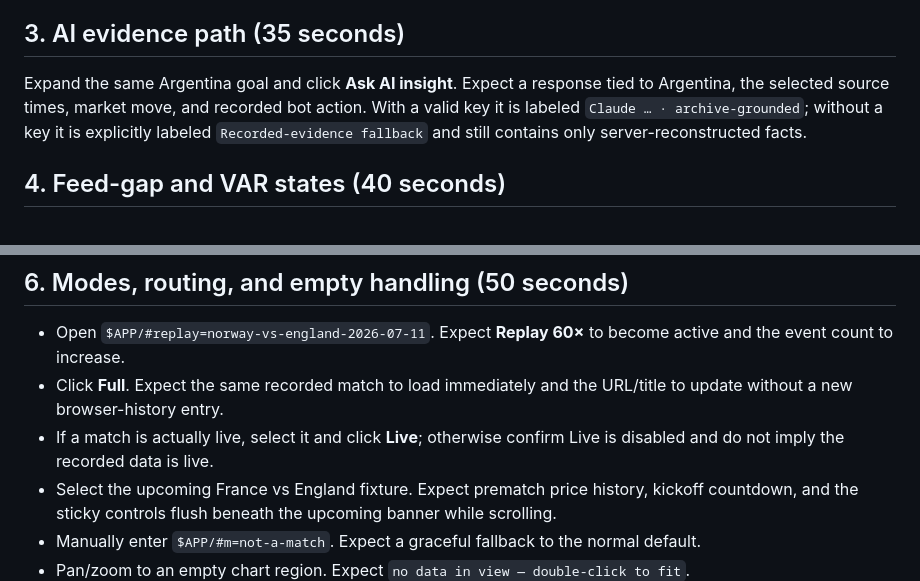
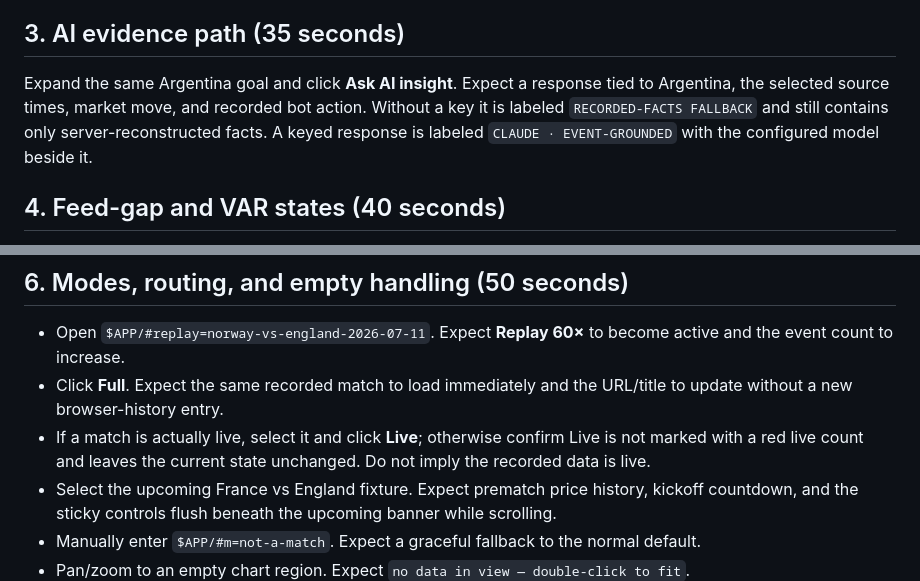
Before and after one commit to RustyNFT-ai/txline-observatory, a Markdown page: TESTING.md, 2 parts joined by grey strips. Rendered like a GitHub page.

```diff
--- a/TESTING.md
+++ b/TESTING.md
@@ -32,9 +32,10 @@ recomputed proof status, TxLINE-owned mainnet anchor account, slot, and Solscan
 ## 3. AI evidence path (35 seconds)
 
 Expand the same Argentina goal and click **Ask AI insight**. Expect a response tied to
-Argentina, the selected source times, market move, and recorded bot action. With a valid
-key it is labeled `Claude … · archive-grounded`; without a key it is explicitly labeled
-`Recorded-evidence fallback` and still contains only server-reconstructed facts.
+Argentina, the selected source times, market move, and recorded bot action. Without a
+key it is labeled `RECORDED-FACTS FALLBACK` and still contains only server-reconstructed
+facts. A keyed response is labeled `CLAUDE · EVENT-GROUNDED` with the configured model
+beside it.
 
 ## 4. Feed-gap and VAR states (40 seconds)
 
@@ -71,7 +72,8 @@ signature, login, private key, or trading permission.
 - Click **Full**. Expect the same recorded match to load immediately and the URL/title
   to update without a new browser-history entry.
 - If a match is actually live, select it and click **Live**; otherwise confirm Live is
-  disabled and do not imply the recorded data is live.
+  not marked with a red live count and leaves the current state unchanged. Do not imply
+  the recorded data is live.
 - Select the upcoming France vs England fixture. Expect prematch price history, kickoff
   countdown, and the sticky controls flush beneath the upcoming banner while scrolling.
 - Manually enter `$APP/#m=not-a-match`. Expect a graceful fallback to the normal default.
```
Also changed, not shown: README.md (+11 -4 lines).
